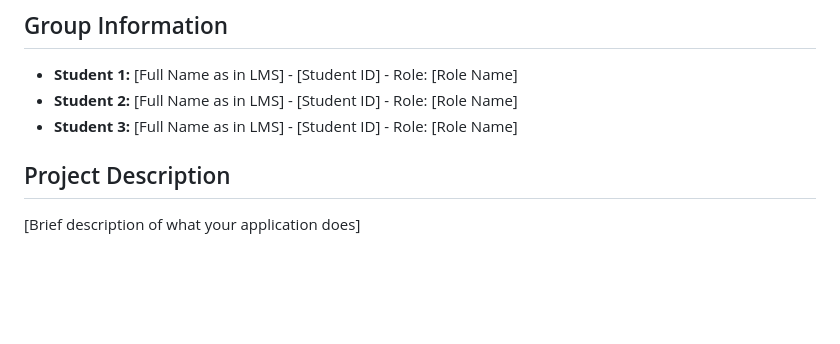
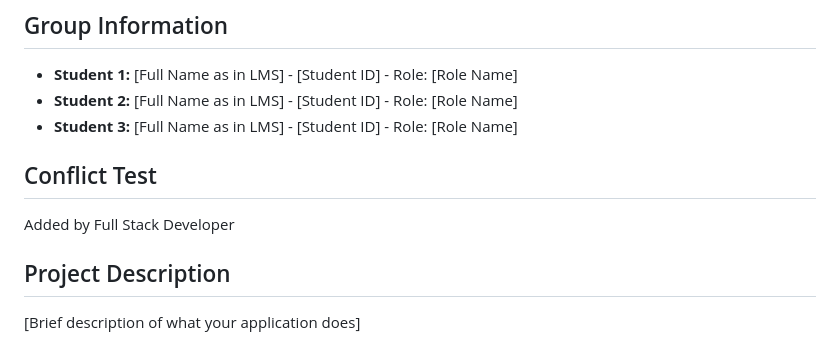
Before and after one commit to Saubhagya0429/SecureEVotingPlatform, a Markdown page: README.md, the part around the change. Rendered like a GitHub page; blank space fills up the shorter version.

Commit message:
docs: conflict test by full stack

```diff
--- a/README.md
+++ b/README.md
@@ -3,6 +3,8 @@
 - **Student 1:** [Full Name as in LMS] - [Student ID] - Role: [Role Name]
 - **Student 2:** [Full Name as in LMS] - [Student ID] - Role: [Role Name]
 - **Student 3:** [Full Name as in LMS] - [Student ID] - Role: [Role Name]
+ ## Conflict Test
+Added by Full Stack Developer
 
 ## Project Description
 [Brief description of what your application does]
```
